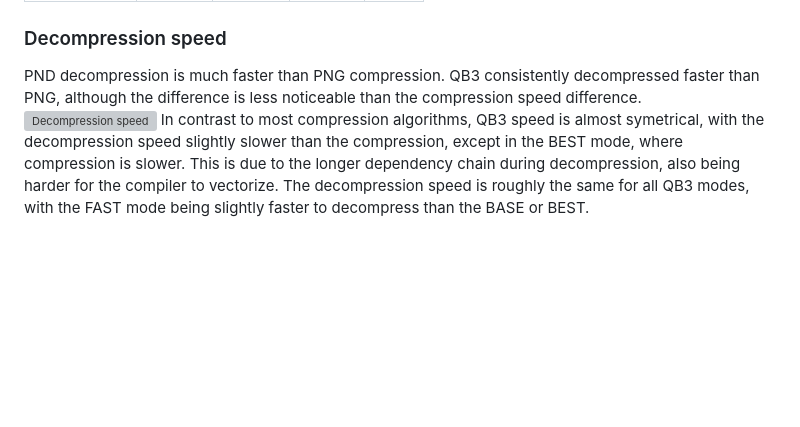
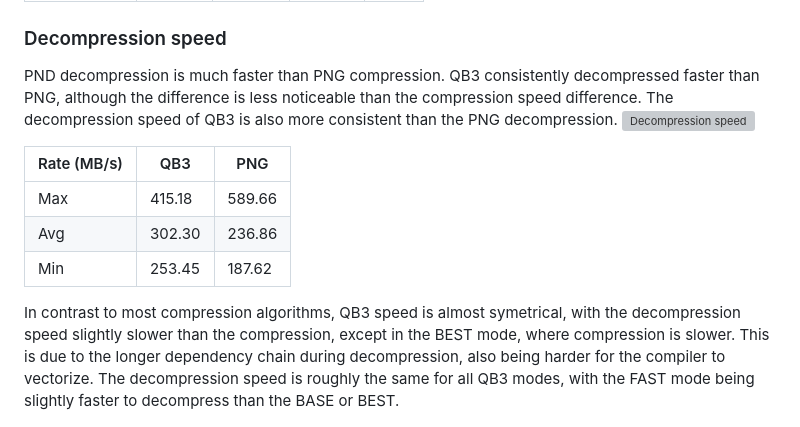
Before and after one commit to lucianpls/QB3, a Markdown page: performance/performance.md, the part around the change. Rendered like a GitHub page; blank space fills up the shorter version; grey boxes are pictures that could not be loaded.

```diff
--- a/performance/performance.md
+++ b/performance/performance.md
@@ -120,8 +120,16 @@ Summarizing the results in just a few numbers:
 
 ### Decompression speed
 PND decompression is much faster than PNG compression. QB3 consistently decompressed faster than PNG,
-although the difference is less noticeable than the compression speed difference.
+although the difference is less noticeable than the compression speed difference. The decompression speed
+of QB3 is also more consistent than the PNG decompression.
 ![Decompression speed](CID22_decode.svg)
+
+|Rate (MB/s)|QB3|PNG|
+|---|---|---|
+|Max|415.18|589.66|
+|Avg|302.30|236.86|
+|Min|253.45|187.62|
+
 In contrast to most
 compression algorithms, QB3 speed is almost symetrical, with the decompression speed slightly slower
 than the compression, except in the BEST mode, where compression is slower.
```
